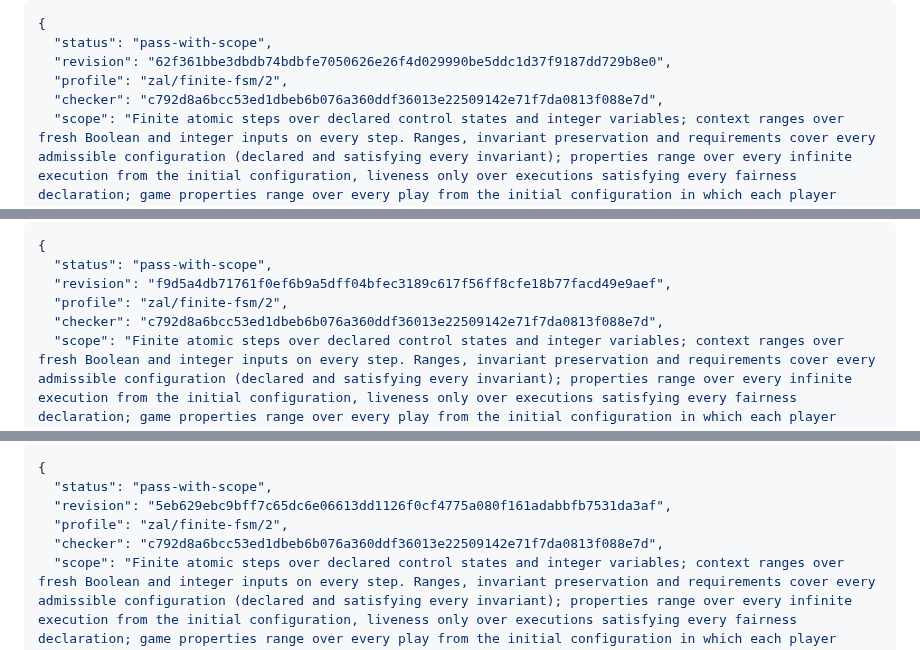
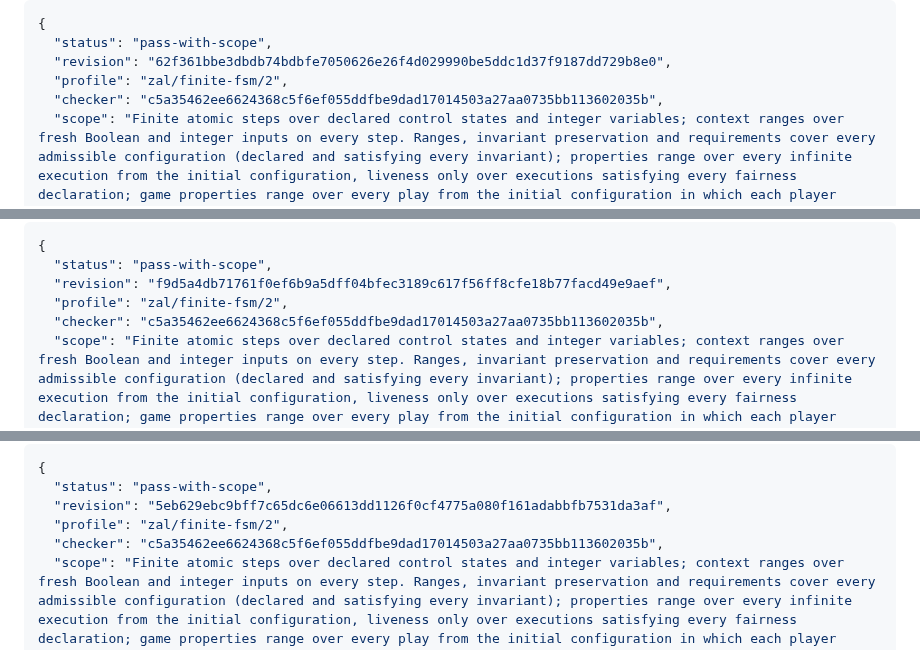
Before and after one commit to TheDarkLightX/ZenoFCIS, a Markdown page: docs/zal/README.md, 3 parts joined by grey strips. Drawn GitHub-style.

Commit message:
Document the ZAL checker identity after the numeric-policy changes
The checker identity hashes the ZAL tool sources, including ladder.py, which the
numeric policy for ladder contexts changed. The zal-dialogue scenario caught the
three README outputs that still showed the old identity; test_game2 passes with
the regenerated value.

Co-Authored-By: Claude Opus 5.5 <noreply@anthropic.com>

```diff
--- a/docs/zal/README.md
+++ b/docs/zal/README.md
@@ -568,7 +568,7 @@ The first command prints this JSON:
   "status": "pass-with-scope",
   "revision": "62f361bbe3dbdb74bdbfe7050626e26f4d029990be5ddc1d37f9187dd729b8e0",
   "profile": "zal/finite-fsm/2",
-  "checker": "c792d8a6bcc53ed1dbeb6b076a360ddf36013e22509142e71f7da0813f088e7d",
+  "checker": "c5a35462ee6624368c5f6ef055ddfbe9dad17014503a27aa0735bb113602035b",
   "scope": "Finite atomic steps over declared control states and integer variables; context ranges over fresh Boolean and integer inputs on every step. Ranges, invariant preservation and requirements cover every admissible configuration (declared and satisfying every invariant); properties range over every infinite execution from the initial configuration, liveness only over executions satisfying every fairness declaration; game properties range over every play from the initial configuration in which each player chooses the event in its own states and the other player chooses the context.",
   "checks": {
     "initial_nonempty": "pass-with-scope",
@@ -678,7 +678,7 @@ The first command prints:
   "status": "pass-with-scope",
   "revision": "f9d5a4db71761f0ef6b9a5dff04bfec3189c617f56ff8cfe18b77facd49e9aef",
   "profile": "zal/finite-fsm/2",
-  "checker": "c792d8a6bcc53ed1dbeb6b076a360ddf36013e22509142e71f7da0813f088e7d",
+  "checker": "c5a35462ee6624368c5f6ef055ddfbe9dad17014503a27aa0735bb113602035b",
   "scope": "Finite atomic steps over declared control states and integer variables; context ranges over fresh Boolean and integer inputs on every step. Ranges, invariant preservation and requirements cover every admissible configuration (declared and satisfying every invariant); properties range over every infinite execution from the initial configuration, liveness only over executions satisfying every fairness declaration; game properties range over every play from the initial configuration in which each player chooses the event in its own states and the other player chooses the context.",
   "checks": {
     "initial_nonempty": "pass-with-scope",
@@ -826,7 +826,7 @@ The first command prints:
   "status": "pass-with-scope",
   "revision": "5eb629ebc9bff7c65dc6e06613dd1126f0cf4775a080f161adabbfb7531da3af",
   "profile": "zal/finite-fsm/2",
-  "checker": "c792d8a6bcc53ed1dbeb6b076a360ddf36013e22509142e71f7da0813f088e7d",
+  "checker": "c5a35462ee6624368c5f6ef055ddfbe9dad17014503a27aa0735bb113602035b",
   "scope": "Finite atomic steps over declared control states and integer variables; context ranges over fresh Boolean and integer inputs on every step. Ranges, invariant preservation and requirements cover every admissible configuration (declared and satisfying every invariant); properties range over every infinite execution from the initial configuration, liveness only over executions satisfying every fairness declaration; game properties range over every play from the initial configuration in which each player chooses the event in its own states and the other player chooses the context.",
   "checks": {
     "initial_nonempty": "pass-with-scope",
```
